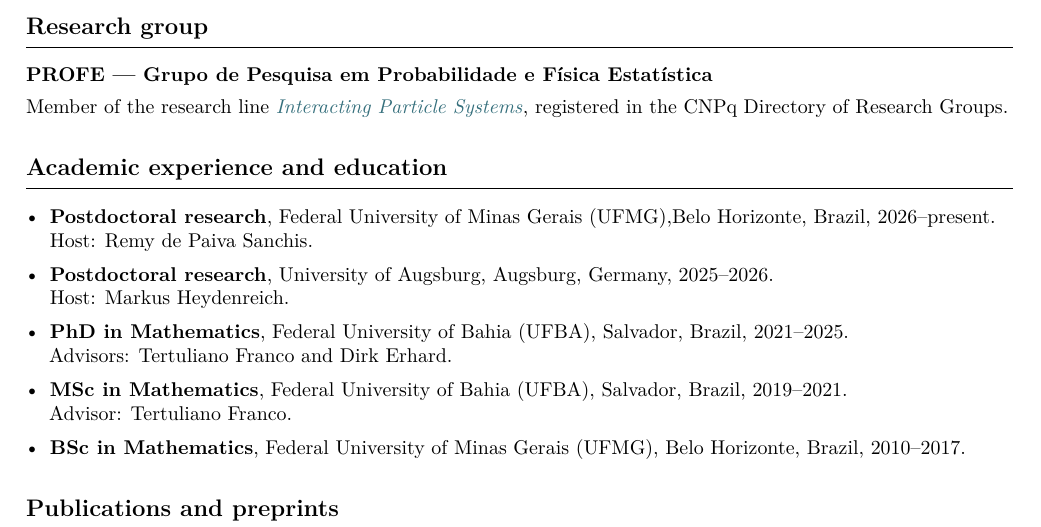
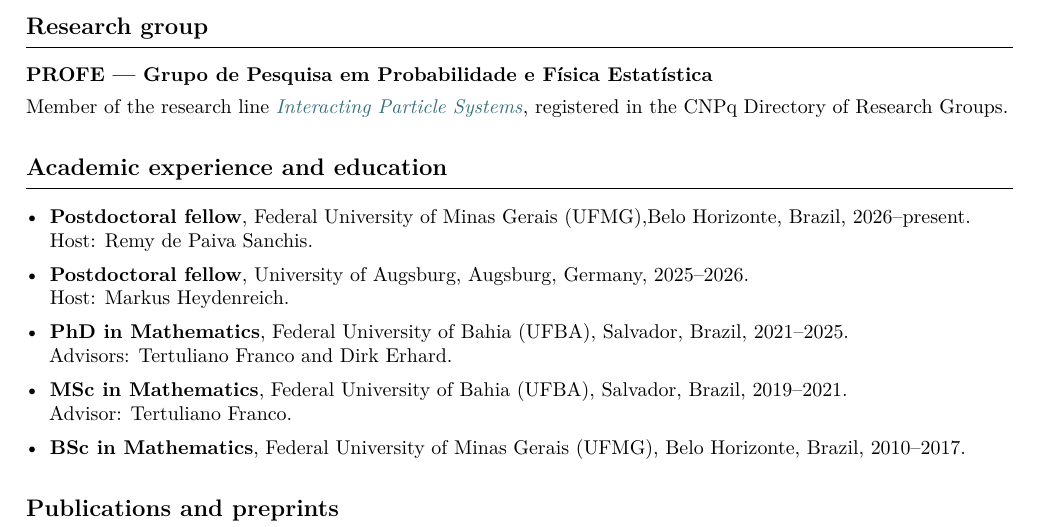
Before and after one commit to edusamp3/edusamp3.github.io, a LaTeX CV (cv/cv.tex): part of the page, cut so that both start at the same text. Compiled offline with pdfLaTeX.

Commit message:
mudanças

```diff
--- a/cv/cv.tex
+++ b/cv/cv.tex
@@ -40,9 +40,9 @@ registered in the CNPq Directory of Research Groups.
 
 \section*{Academic experience and education}
 \begin{itemize}
-  \item \textbf{Postdoctoral research}, Federal University of Minas Gerais (UFMG),Belo Horizonte, Brazil, 2026--present.
+  \item \textbf{Postdoctoral fellow}, Federal University of Minas Gerais (UFMG),Belo Horizonte, Brazil, 2026--present.
         \\ Host: Remy de Paiva Sanchis.
-  \item \textbf{Postdoctoral research}, University of Augsburg, Augsburg, Germany, 2025--2026.
+  \item \textbf{Postdoctoral fellow}, University of Augsburg, Augsburg, Germany, 2025--2026.
         \\ Host: Markus Heydenreich.
   \item \textbf{PhD in Mathematics}, Federal University of Bahia (UFBA), Salvador, Brazil, 2021--2025.
         \\ Advisors: Tertuliano Franco and Dirk Erhard.
```
Also changed, not shown: _data/profile.yml (+3 -3 lines), cv/cv.pdf, 3 other files.
